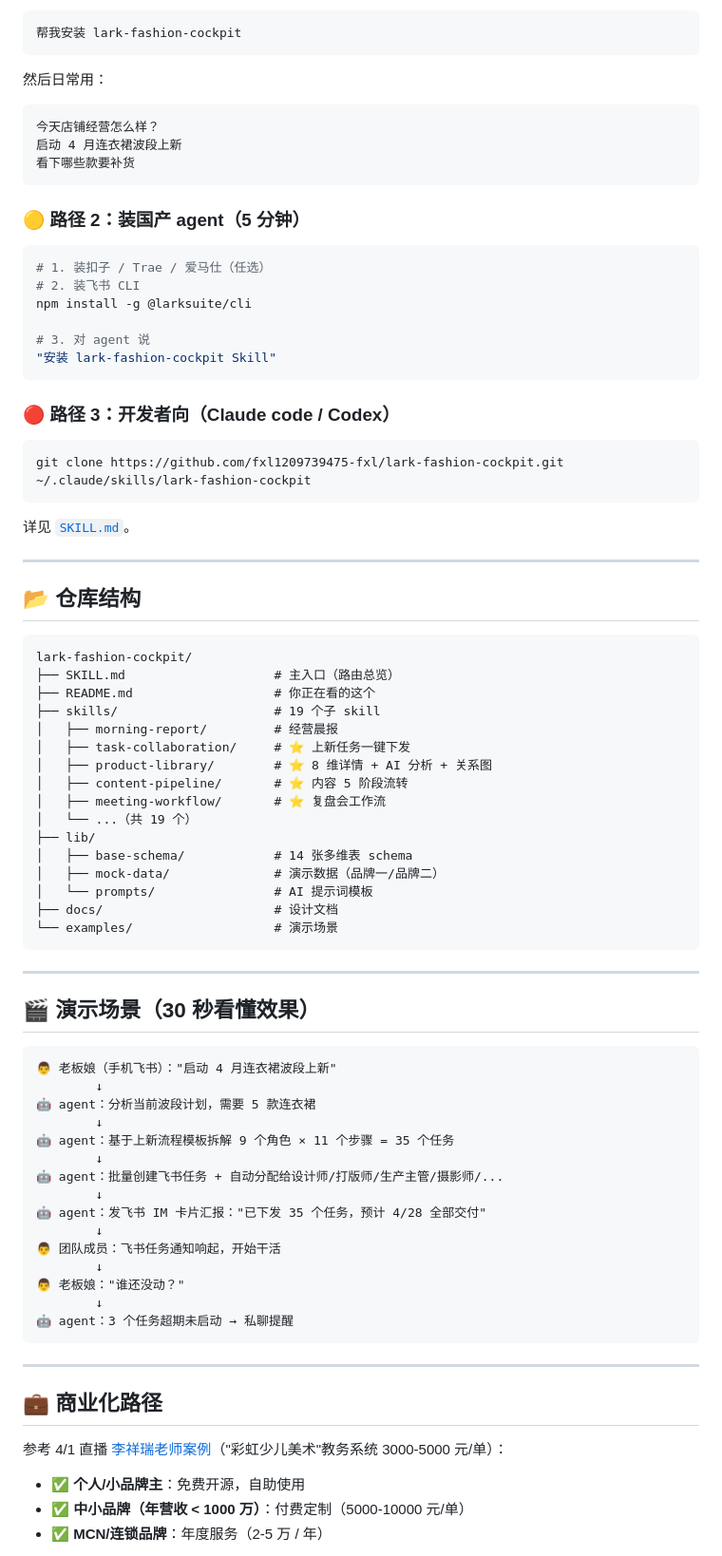
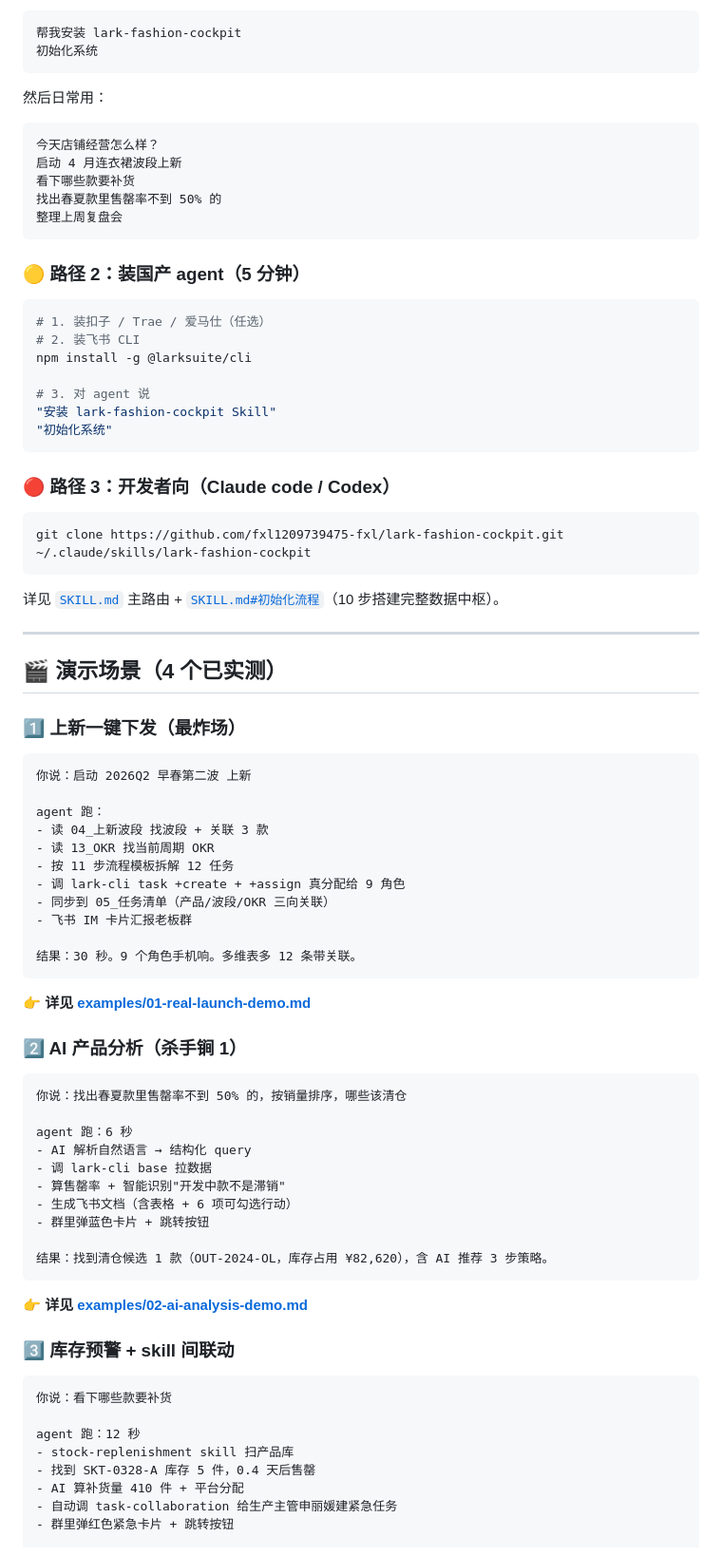
Before and after one commit to fxl1209739475-fxl/lark-fashion-cockpit, a Markdown page: README.md, the part around one of its changes. Shown at 95% size. Drawn GitHub-style.

````diff
--- a/README.md
+++ b/README.md
@@ -55,11 +83,15 @@
 ```
 帮我安装 lark-fashion-cockpit
+初始化系统
 ```
+
 然后日常用：
 ```
 今天店铺经营怎么样？
 启动 4 月连衣裙波段上新
 看下哪些款要补货
+找出春夏款里售罄率不到 50% 的
+整理上周复盘会
 ```
 
 ### 🟡 路径 2：装国产 agent（5 分钟）
@@ -71,6 +103,7 @@ npm install -g @larksuite/cli
 
 # 3. 对 agent 说
 "安装 lark-fashion-cockpit Skill"
+"初始化系统"
 ```
 
 ### 🔴 路径 3：开发者向（Claude code / Codex）
@@ -79,60 +112,56 @@ npm install -g @larksuite/cli
 git clone https://github.com/fxl1209739475-fxl/lark-fashion-cockpit.git ~/.claude/skills/lark-fashion-cockpit
 ```
 
-详见 [`SKILL.md`](SKILL.md)。
+详见 [`SKILL.md`](SKILL.md) 主路由 + [`SKILL.md#初始化流程`](SKILL.md#-初始化流程一键搭建整套数据中枢)（10 步搭建完整数据中枢）。
 
 ---
 
-## 📂 仓库结构
+## 🎬 演示场景（4 个已实测）
+
+### 1️⃣ 上新一键下发（最炸场）
 
 ```
-lark-fashion-cockpit/
-├── SKILL.md                    # 主入口（路由总览）
-├── README.md                   # 你正在看的这个
-├── skills/                     # 19 个子 skill
-│   ├── morning-report/         # 经营晨报
-│   ├── task-collaboration/     # ⭐ 上新任务一键下发
-│   ├── product-library/        # ⭐ 8 维详情 + AI 分析 + 关系图
-│   ├── content-pipeline/       # ⭐ 内容 5 阶段流转
-│   ├── meeting-workflow/       # ⭐ 复盘会工作流
-│   └── ...（共 19 个）
-├── lib/
-│   ├── base-schema/            # 14 张多维表 schema
-│   ├── mock-data/              # 演示数据（品牌一/品牌二）
-│   └── prompts/                # AI 提示词模板
-├── docs/                       # 设计文档
-└── examples/                   # 演示场景
+你说：启动 2026Q2 早春第二波 上新
+
+agent 跑：
+- 读 04_上新波段 找波段 + 关联 3 款
+- 读 13_OKR 找当前周期 OKR
+- 按 11 步流程模板拆解 12 任务
+- 调 lark-cli task +create + +assign 真分配给 9 角色
+- 同步到 05_任务清单（产品/波段/OKR 三向关联）
+- 飞书 IM 卡片汇报老板群
+
+结果：30 秒。9 个角色手机响。多维表多 12 条带关联。
 ```
 
----
+**👉 详见 [examples/01-real-launch-demo.md](./examples/01-real-launch-demo.md)**
 
-## 🎬 演示场景（30 秒看懂效果）
+### 2️⃣ AI 产品分析（杀手锏 1）
 
 ```
-👨 老板娘（手机飞书）："启动 4 月连衣裙波段上新"
-        ↓
-🤖 agent：分析当前波段计划，需要 5 款连衣裙
-        ↓
-🤖 agent：基于上新流程模板拆解 9 个角色 × 11 个步骤 = 35 个任务
-        ↓
-🤖 agent：批量创建飞书任务 + 自动分配给设计师/打版师/生产主管/摄影师/...
-        ↓
-🤖 agent：发飞书 IM 卡片汇报："已下发 35 个任务，预计 4/28 全部交付"
-        ↓
-👨 团队成员：飞书任务通知响起，开始干活
-        ↓
-👨 老板娘："谁还没动？"
-        ↓
-🤖 agent：3 个任务超期未启动 → 私聊提醒
+你说：找出春夏款里售罄率不到 50% 的，按销量排序，哪些该清仓
+
+agent 跑：6 秒
+- AI 解析自然语言 → 结构化 query
+- 调 lark-cli base 拉数据
+- 算售罄率 + 智能识别"开发中款不是滞销"
+- 生成飞书文档（含表格 + 6 项可勾选行动）
+- 群里弹蓝色卡片 + 跳转按钮
+
+结果：找到清仓候选 1 款（OUT-2024-OL，库存占用 ¥82,620），含 AI 推荐 3 步策略。
 ```
 
----
+**👉 详见 [examples/02-ai-analysis-demo.md](./examples/02-ai-analysis-demo.md)**
 
-## 💼 商业化路径
+### 3️⃣ 库存预警 + skill 间联动
 
-参考 4/1 直播 [李祥瑞老师案例](https://bytedance.larkoffice.com/docx/HWgKdWfeSoDw36xu7EYctBrUnsg)（"彩虹少儿美术"教务系统 3000-5000 元/单）：
+```
+你说：看下哪些款要补货
 
-- ✅ **个人/小品牌主**：免费开源，自助使用
-- ✅ **中小品牌（年营收 < 1000 万）**：付费定制（5000-10000 元/单）
-- ✅ **MCN/连锁品牌**：年度服务（2-5 万 / 年）
+agent 跑：12 秒
+- stock-replenishment skill 扫产品库
+- 找到 SKT-0328-A 库存 5 件，0.4 天后售罄
+- AI 算补货量 410 件 + 平台分配
+- 自动调 task-collaboration 给生产主管申丽媛建紧急任务
+- 群里弹红色紧急卡片 + 跳转按钮
 
````
Also changed, not shown: other parts of README.md (+145 -26 lines), examples/00-end-to-end-demo.md (added, +243 -0 lines).
